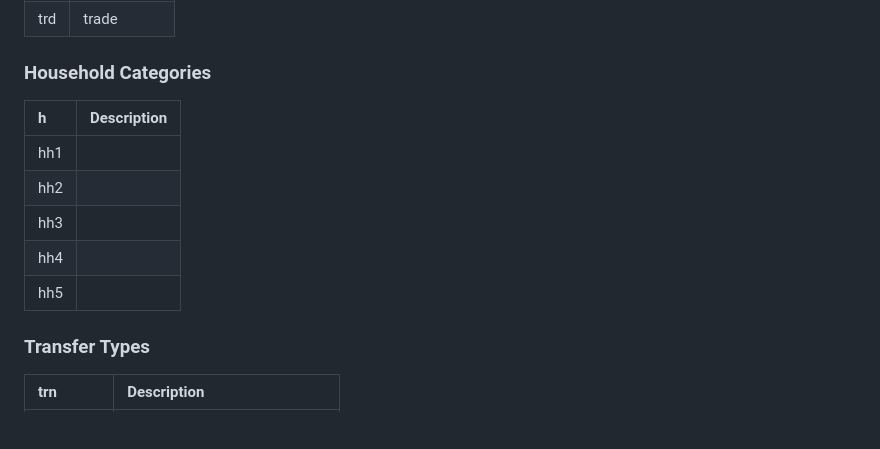
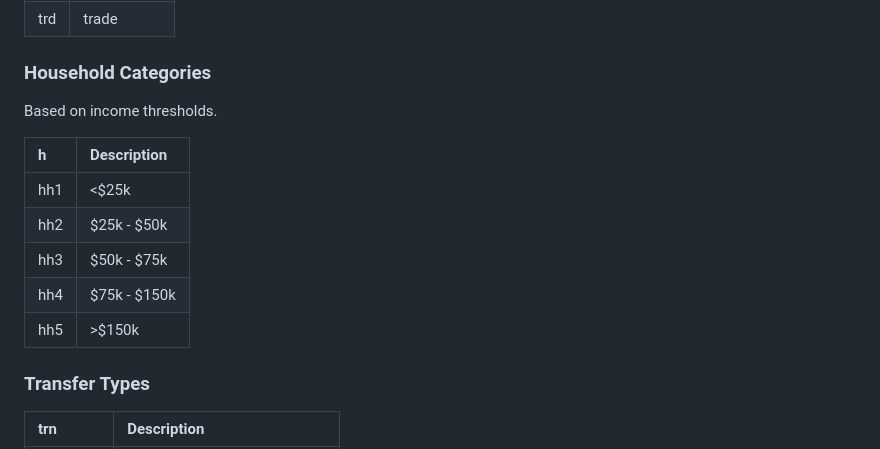
Before and after one commit to uw-windc/windc_build, a Markdown page: household/README.md, the part around one of its changes. Drawn GitHub-style; blank space fills up the shorter version.

```diff
--- a/household/README.md
+++ b/household/README.md
@@ -426,13 +423,15 @@ Source datasets are compiled using the R programming language. All R routines ne
 
 ### Household Categories
 
+Based on income thresholds.
+
 | h   | Description   |
 |:----|:--------------|
-| hh1 |               |
-| hh2 |               |
-| hh3 |               |
-| hh4 |               |
-| hh5 |               |
+| hh1 |   <$25k            |
+| hh2 |   $25k - $50k            |
+| hh3 |   $50k - $75k            |
+| hh4 |   $75k - $150k            |
+| hh5 |   >$150k            |
 
 ### Transfer Types
 
```
Also changed, not shown: other parts of household/README.md (+0 -3 lines).
